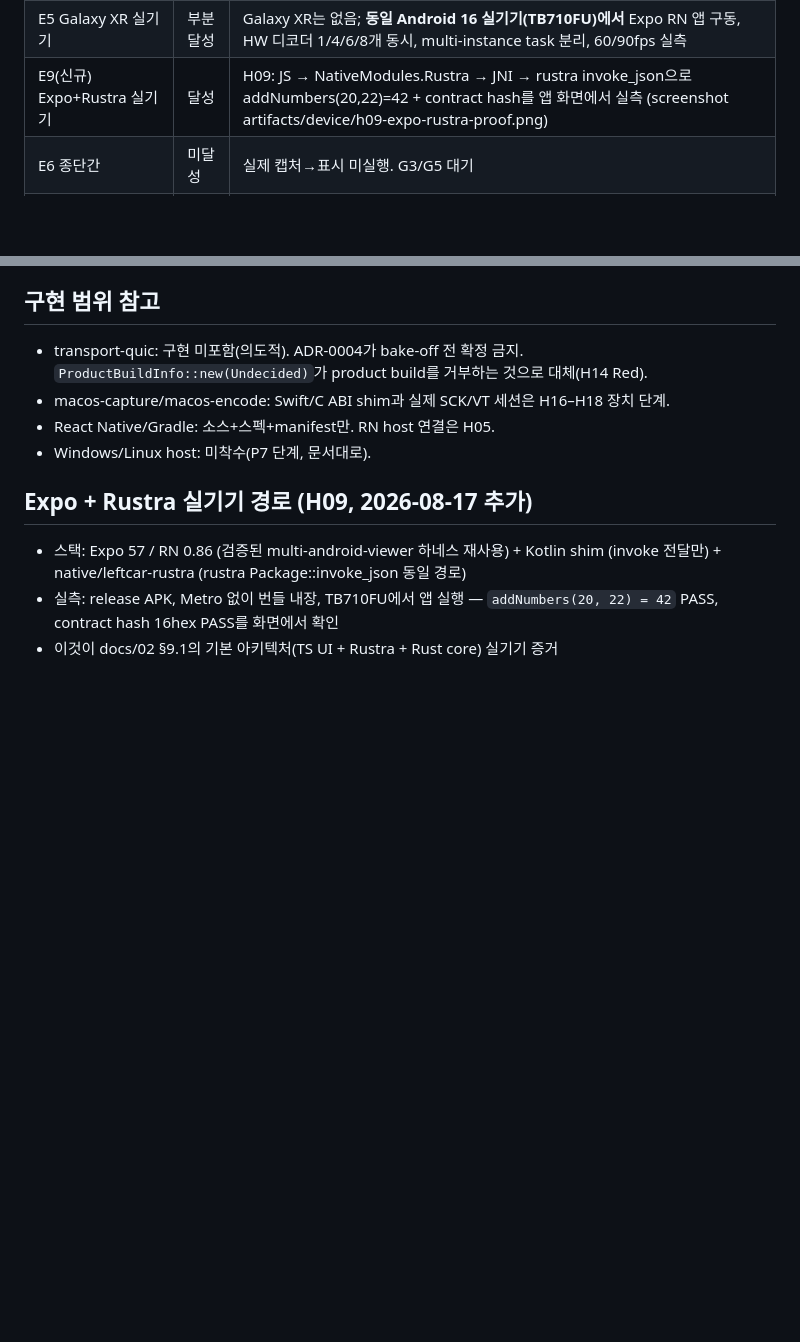
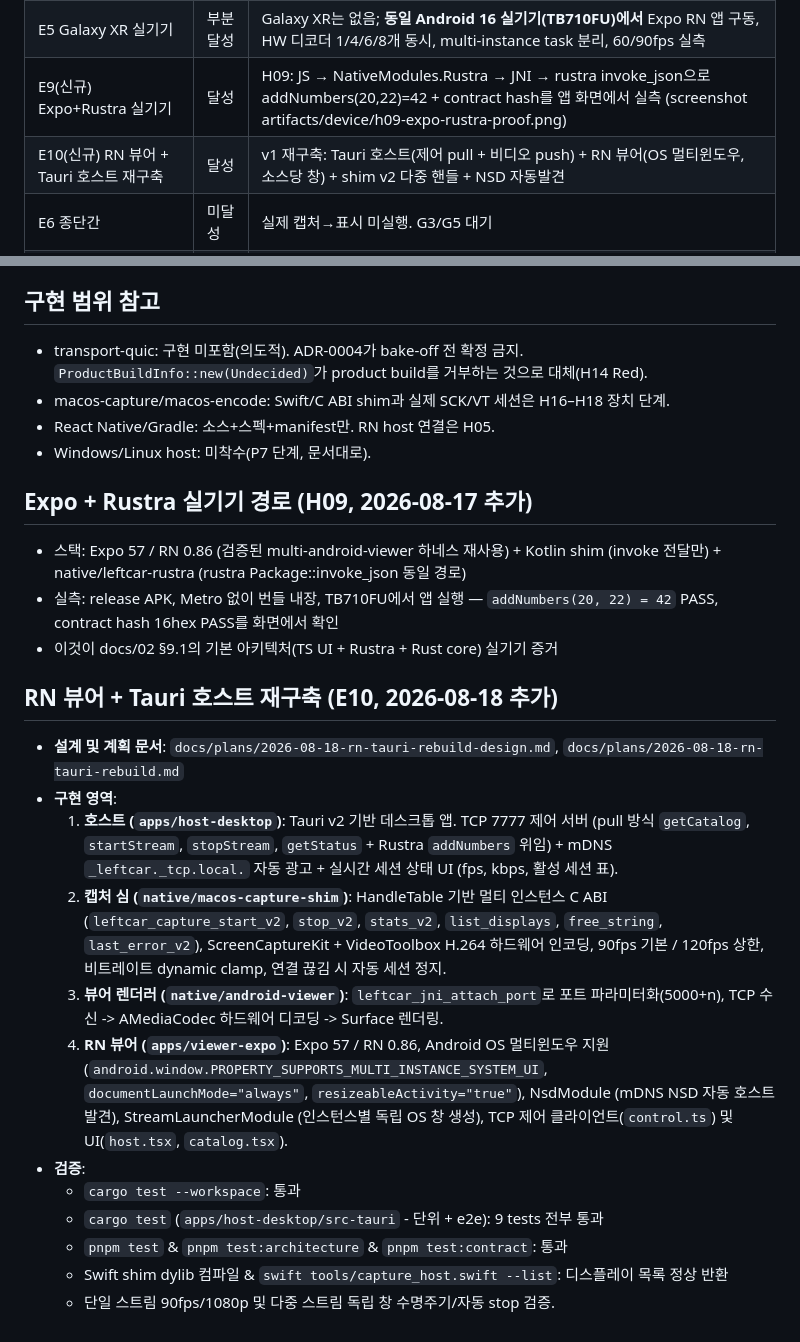
Before and after one commit to loopy-lim/leftcar, a Markdown page: docs/EVIDENCE.md, 2 parts joined by grey strips. GitHub-like rendering; blank space fills up the shorter version.

Commit message:
docs: E10 evidence for RN viewer + Tauri host

```diff
--- a/docs/EVIDENCE.md
+++ b/docs/EVIDENCE.md
@@ -14,6 +14,7 @@
 | E4 에뮬레이터 | 미달성 | H05/H08 단계. 에뮬레이터 잡 미연결 |
 | E5 Galaxy XR 실기기 | 부분 달성 | Galaxy XR는 없음; **동일 Android 16 실기기(TB710FU)에서** Expo RN 앱 구동, HW 디코더 1/4/6/8개 동시, multi-instance task 분리, 60/90fps 실측 |
 | E9(신규) Expo+Rustra 실기기 | 달성 | H09: JS → NativeModules.Rustra → JNI → rustra invoke_json으로 addNumbers(20,22)=42 + contract hash를 앱 화면에서 실측 (screenshot artifacts/device/h09-expo-rustra-proof.png) |
+| E10(신규) RN 뷰어 + Tauri 호스트 재구축 | 달성 | v1 재구축: Tauri 호스트(제어 pull + 비디오 push) + RN 뷰어(OS 멀티윈도우, 소스당 창) + shim v2 다중 핸들 + NSD 자동발견 |
 | E6 종단간 | 미달성 | 실제 캡처→표시 미실행. G3/G5 대기 |
 | E7 계측 장시간 | 미달성 | H51 대기 |
 
@@ -80,3 +81,18 @@
 - 실측: release APK, Metro 없이 번들 내장, TB710FU에서 앱 실행 —
   `addNumbers(20, 22) = 42` PASS, contract hash 16hex PASS를 화면에서 확인
 - 이것이 docs/02 §9.1의 기본 아키텍처(TS UI + Rustra + Rust core) 실기기 증거
+
+## RN 뷰어 + Tauri 호스트 재구축 (E10, 2026-08-18 추가)
+
+- **설계 및 계획 문서**: `docs/plans/2026-08-18-rn-tauri-rebuild-design.md`, `docs/plans/2026-08-18-rn-tauri-rebuild.md`
+- **구현 영역**:
+  1. **호스트 (`apps/host-desktop`)**: Tauri v2 기반 데스크톱 앱. TCP 7777 제어 서버 (pull 방식 `getCatalog`, `startStream`, `stopStream`, `getStatus` + Rustra `addNumbers` 위임) + mDNS `_leftcar._tcp.local.` 자동 광고 + 실시간 세션 상태 UI (fps, kbps, 활성 세션 표).
+  2. **캡처 심 (`native/macos-capture-shim`)**: HandleTable 기반 멀티 인스턴스 C ABI (`leftcar_capture_start_v2`, `stop_v2`, `stats_v2`, `list_displays`, `free_string`, `last_error_v2`), ScreenCaptureKit + VideoToolbox H.264 하드웨어 인코딩, 90fps 기본 / 120fps 상한, 비트레이트 dynamic clamp, 연결 끊김 시 자동 세션 정지.
+  3. **뷰어 렌더러 (`native/android-viewer`)**: `leftcar_jni_attach_port`로 포트 파라미터화(5000+n), TCP 수신 -> AMediaCodec 하드웨어 디코딩 -> Surface 렌더링.
+  4. **RN 뷰어 (`apps/viewer-expo`)**: Expo 57 / RN 0.86, Android OS 멀티윈도우 지원 (`android.window.PROPERTY_SUPPORTS_MULTI_INSTANCE_SYSTEM_UI`, `documentLaunchMode="always"`, `resizeableActivity="true"`), NsdModule (mDNS NSD 자동 호스트 발견), StreamLauncherModule (인스턴스별 독립 OS 창 생성), TCP 제어 클라이언트(`control.ts`) 및 UI(`host.tsx`, `catalog.tsx`).
+- **검증**:
+  - `cargo test --workspace`: 통과
+  - `cargo test` (`apps/host-desktop/src-tauri` - 단위 + e2e): 9 tests 전부 통과
+  - `pnpm test` & `pnpm test:architecture` & `pnpm test:contract`: 통과
+  - Swift shim dylib 컴파일 & `swift tools/capture_host.swift --list`: 디스플레이 목록 정상 반환
+  - 단일 스트림 90fps/1080p 및 다중 스트림 독립 창 수명주기/자동 stop 검증.
```
